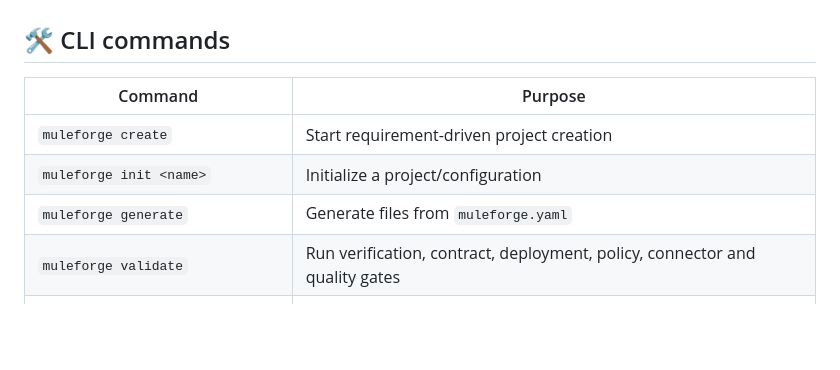
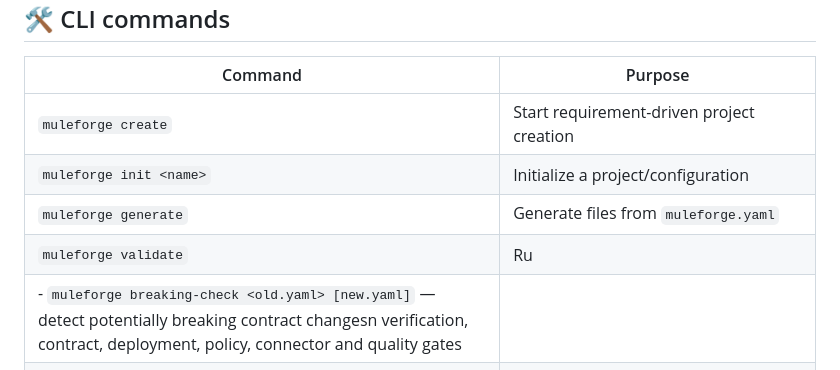
Before and after one commit to Narsing-s/muleforge, a Markdown page: README.md, the part around the change. GitHub-like rendering; blank space fills up the shorter version.

Commit message:
docs: document breaking-change checker

```diff
--- a/README.md
+++ b/README.md
@@ -177,7 +177,8 @@ This is intentionally local: no generated project is uploaded to a remote servic
 | `muleforge create` | Start requirement-driven project creation |
 | `muleforge init <name>` | Initialize a project/configuration |
 | `muleforge generate` | Generate files from `muleforge.yaml` |
-| `muleforge validate` | Run verification, contract, deployment, policy, connector and quality gates |
+| `muleforge validate` | Ru
+- `muleforge breaking-check <old.yaml> [new.yaml]` — detect potentially breaking contract changesn verification, contract, deployment, policy, connector and quality gates |
 | `muleforge verify` | Check requirement-to-project coverage |
 | `muleforge verify --build` | Verify and run Maven tests when static checks pass |
 | `muleforge test` | Run Maven tests |
```
